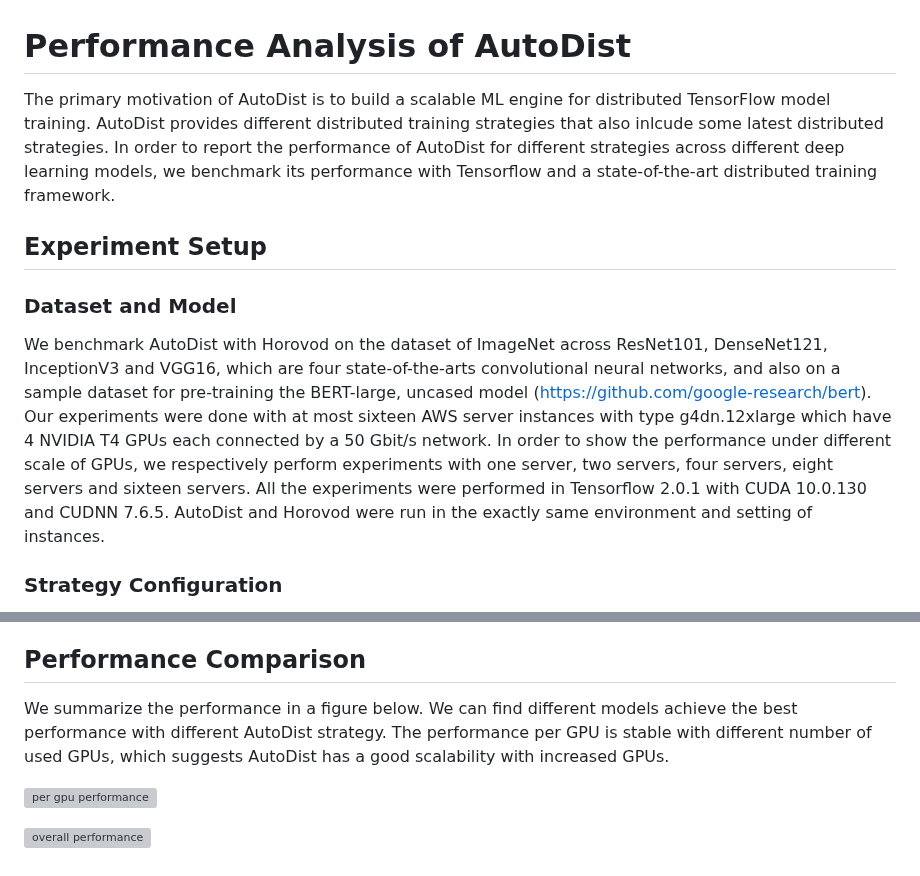
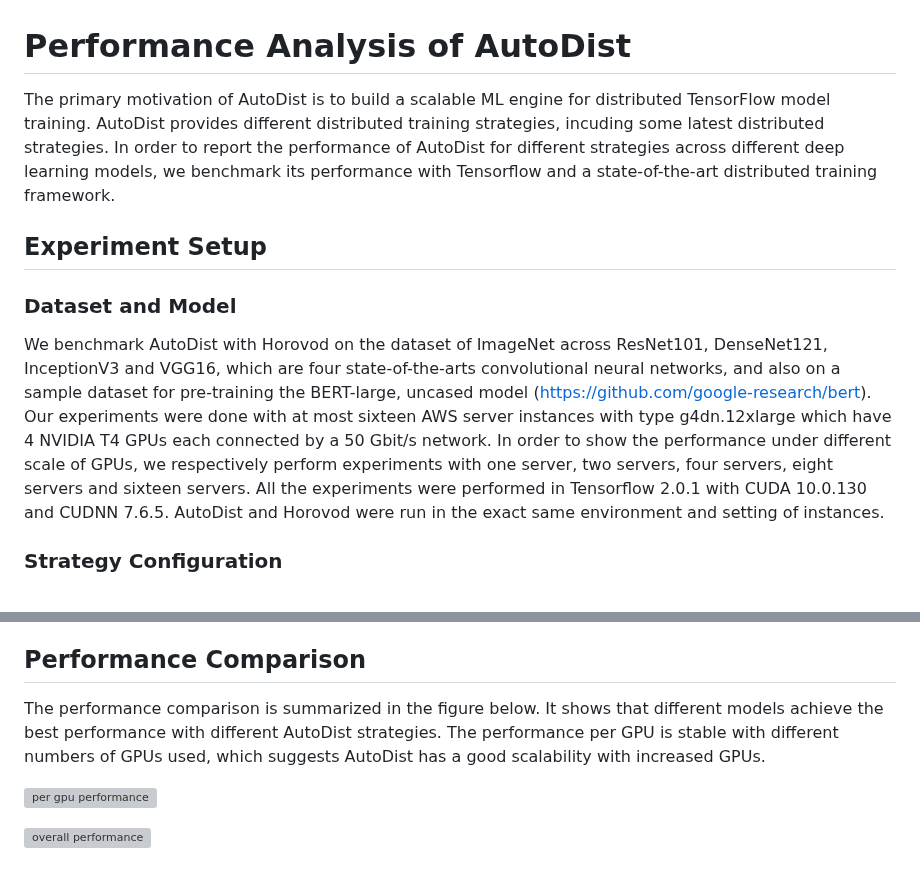
Before and after one commit to petuum/autodist, a Markdown page: docs/usage/performance.md, 2 parts joined by grey strips. Drawn GitHub-style; grey boxes are pictures that could not be loaded.

```diff
--- a/docs/usage/performance.md
+++ b/docs/usage/performance.md
@@ -1,9 +1,9 @@
 # Performance Analysis of AutoDist
-The primary motivation of AutoDist is to build a scalable ML engine for distributed TensorFlow model training. AutoDist provides different distributed training strategies that also inlcude some latest distributed strategies. In order to report the performance of AutoDist for different strategies across different deep learning models, we benchmark its performance with Tensorflow and a state-of-the-art distributed training framework.
+The primary motivation of AutoDist is to build a scalable ML engine for distributed TensorFlow model training. AutoDist provides different distributed training strategies, incuding some latest distributed strategies. In order to report the performance of AutoDist for different strategies across different deep learning models, we benchmark its performance with Tensorflow and a state-of-the-art distributed training framework.
 
 ## Experiment Setup
 
 ### Dataset and Model
-We benchmark AutoDist with Horovod on the dataset of ImageNet across ResNet101, DenseNet121, InceptionV3 and VGG16, which are four state-of-the-arts convolutional neural networks, and also on a sample dataset for pre-training the BERT-large, uncased model (https://github.com/google-research/bert). Our experiments were done with at most sixteen AWS server instances with type g4dn.12xlarge which have 4 NVIDIA T4 GPUs each connected by a 50 Gbit/s network. In order to show the performance under different scale of GPUs, we respectively perform experiments with one server, two servers, four servers, eight servers and sixteen servers. All the experiments were performed in Tensorflow 2.0.1 with CUDA 10.0.130 and CUDNN 7.6.5. AutoDist and Horovod were run in the exactly same environment and setting of instances.
+We benchmark AutoDist with Horovod on the dataset of ImageNet across ResNet101, DenseNet121, InceptionV3 and VGG16, which are four state-of-the-arts convolutional neural networks, and also on a sample dataset for pre-training the BERT-large, uncased model (https://github.com/google-research/bert). Our experiments were done with at most sixteen AWS server instances with type g4dn.12xlarge which have 4 NVIDIA T4 GPUs each connected by a 50 Gbit/s network. In order to show the performance under different scale of GPUs, we respectively perform experiments with one server, two servers, four servers, eight servers and sixteen servers. All the experiments were performed in Tensorflow 2.0.1 with CUDA 10.0.130 and CUDNN 7.6.5. AutoDist and Horovod were run in the exact same environment and setting of instances.
 
 ### Strategy Configuration
@@ -11,6 +12,6 @@ In AutoDist, we adopt five distributed strategies: PS, PartitionedPS, PSLoadBala
 
 ## Performance Comparison
-We summarize the performance in a figure below. We can find different models achieve the best performance with different AutoDist strategy. The performance per GPU is stable with different number of used GPUs, which suggests AutoDist has a good scalability with increased GPUs.
+The performance comparison is summarized in the figure below. It shows that different models achieve the best performance with different AutoDist strategies. The performance per GPU is stable with different numbers of GPUs used, which suggests AutoDist has a good scalability with increased GPUs.
 
 ![per gpu performance](figure1.png "Benchmarks1")
 
```
Also changed, not shown: other parts of docs/usage/performance.md (+2 -1 lines), CONTRIBUTING.md (added, +11 -0 lines), README.md (+12 -14 lines), docs/usage/orchestra-integration.md (deleted, +0 -91 lines), docs/_static/img/logo.png (added), 16 other files.
